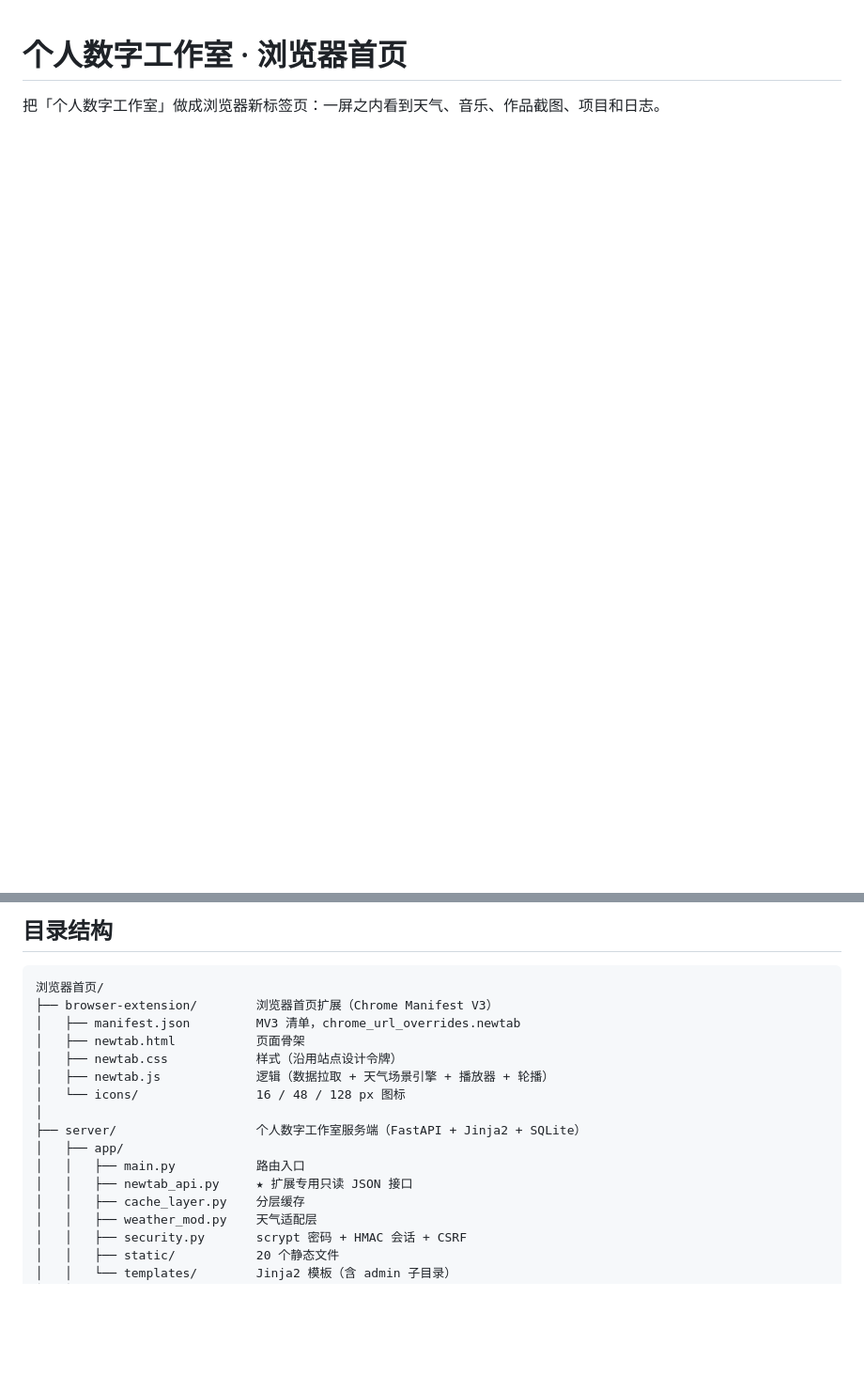
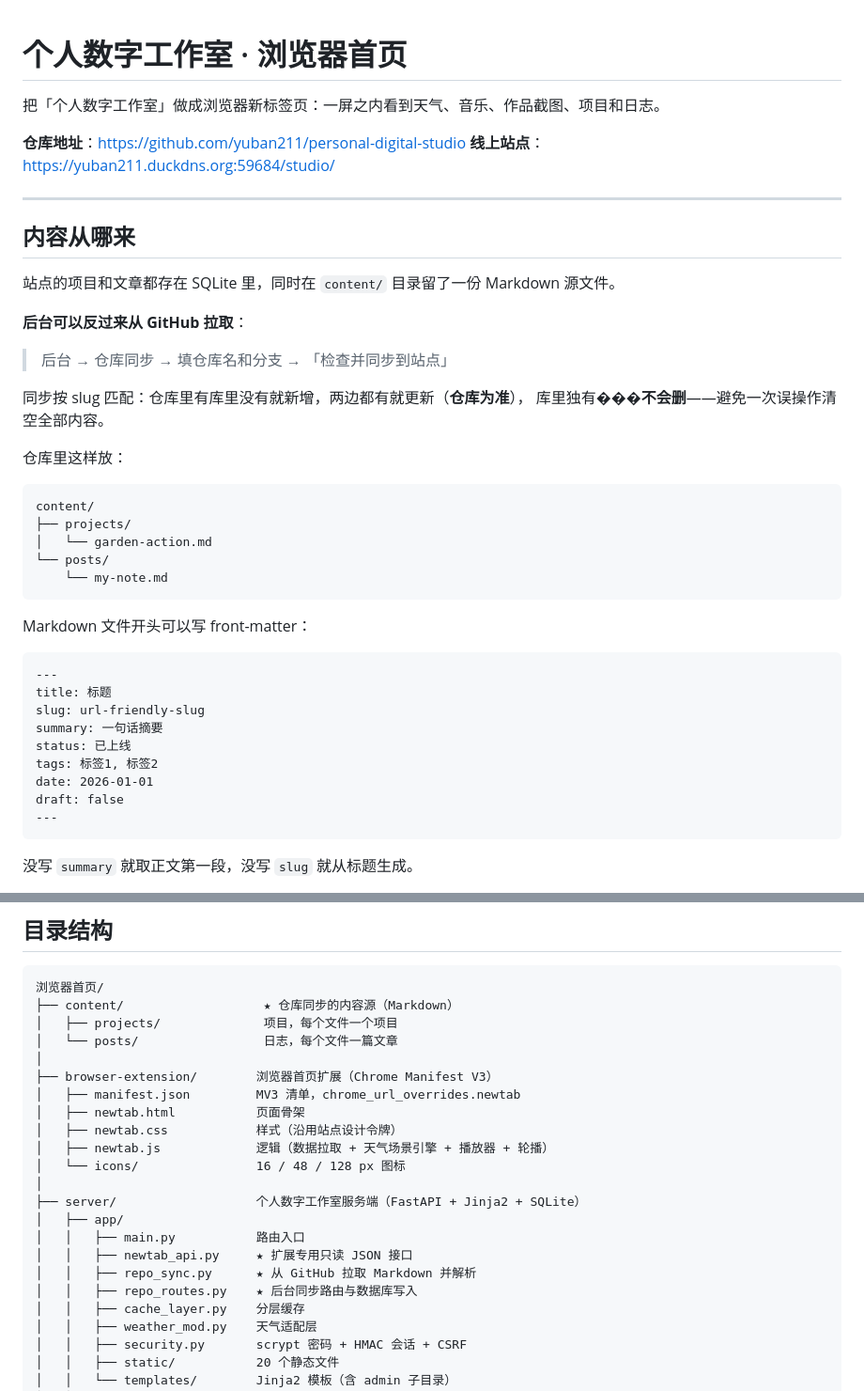
Before and after one commit to yuban211/personal-digital-studio, a Markdown page: README.md, 2 parts joined by grey strips. Shown at 94% size. Rendered like a GitHub page; blank space fills up the shorter version.

Commit message:
docs: README 补充仓库地址与仓库同步用法

````diff
--- a/README.md
+++ b/README.md
@@ -1,3 +1,46 @@
 # 个人数字工作室 · 浏览器首页
 
 把「个人数字工作室」做成浏览器新标签页：一屏之内看到天气、音乐、作品截图、项目和日志。
+
+**仓库地址**：https://github.com/yuban211/personal-digital-studio
+**线上站点**：https://yuban211.duckdns.org:59684/studio/
+
+---
+
+## 内容从哪来
+
+站点的项目和文章都存在 SQLite 里，同时在 `content/` 目录留了一份 Markdown 源文件。
+
+**后台可以反过来从 GitHub 拉取**：
+
+> 后台 → 仓库同步 → 填仓库名和分支 → 「检查并同步到站点」
+
+同步按 slug 匹配：仓库里有库里没有就新增，两边都有就更新（**仓库为准**），
+库里独有���**不会删**——避免一次误操作清空全部内容。
+
+仓库里这样放：
+
+```
+content/
+├── projects/
+│   └── garden-action.md
+└── posts/
+    └── my-note.md
+```
+
+Markdown 文件开头可以写 front-matter：
+
+```markdown
+---
+title: 标题
+slug: url-friendly-slug
+summary: 一句话摘要
+status: 已上线
+tags: 标签1, 标签2
+date: 2026-01-01
+draft: false
+---
+```
+
+没写 `summary` 就取正文第一段，没写 `slug` 就从标题生成。
+
@@ -8,6 +52,10 @@
 
 ```
 浏览器首页/
+├── content/                   ★ 仓库同步的内容源（Markdown）
+│   ├── projects/              项目，每个文件一个项目
+│   └── posts/                 日志，每个文件一篇文章
+│
 ├── browser-extension/        浏览器首页扩展（Chrome Manifest V3）
 │   ├── manifest.json         MV3 清单，chrome_url_overrides.newtab
 │   ├── newtab.html           页面骨架
@@ -19,6 +67,8 @@
 │   ├── app/
 │   │   ├── main.py           路由入口
 │   │   ├── newtab_api.py     ★ 扩展专用只读 JSON 接口
+│   │   ├── repo_sync.py      ★ 从 GitHub 拉取 Markdown 并解析
+│   │   ├── repo_routes.py    ★ 后台同步路由与数据库写入
 │   │   ├── cache_layer.py    分层缓存
 │   │   ├── weather_mod.py    天气适配层
 │   │   ├── security.py       scrypt 密码 + HMAC 会话 + CSRF
````
Also changed, not shown: other parts of README.md (+1 -0 lines).
